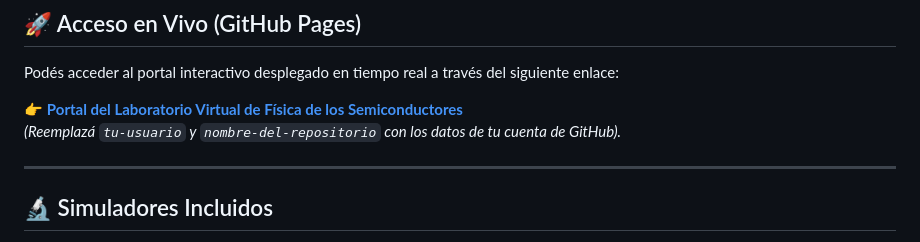
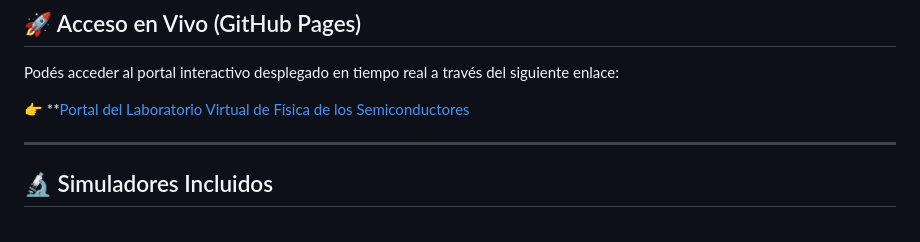
Before and after one commit to jlbossa-git/simuladores-fisica-semiconductores, a Markdown page: README.md, the part around one of its changes. GitHub-like rendering.

Commit message:
readme actualizado

```diff
--- a/README.md
+++ b/README.md
@@ -26,8 +25,7 @@ Este portal reúne una suite de **simuladores web interactivos** diseñados para
 
 Podés acceder al portal interactivo desplegado en tiempo real a través del siguiente enlace:
 
-👉 **[Portal del Laboratorio Virtual de Física de los Semiconductores](https://tu-usuario.github.io/nombre-del-repositorio/)**
-*(Reemplazá `tu-usuario` y `nombre-del-repositorio` con los datos de tu cuenta de GitHub).*
+👉 **[Portal del Laboratorio Virtual de Física de los Semiconductores](https://jlbossa-git.github.io/simuladores-fisica-semiconductores/)
 
 ---
 
```
Also changed, not shown: other parts of README.md (+0 -1 lines).
